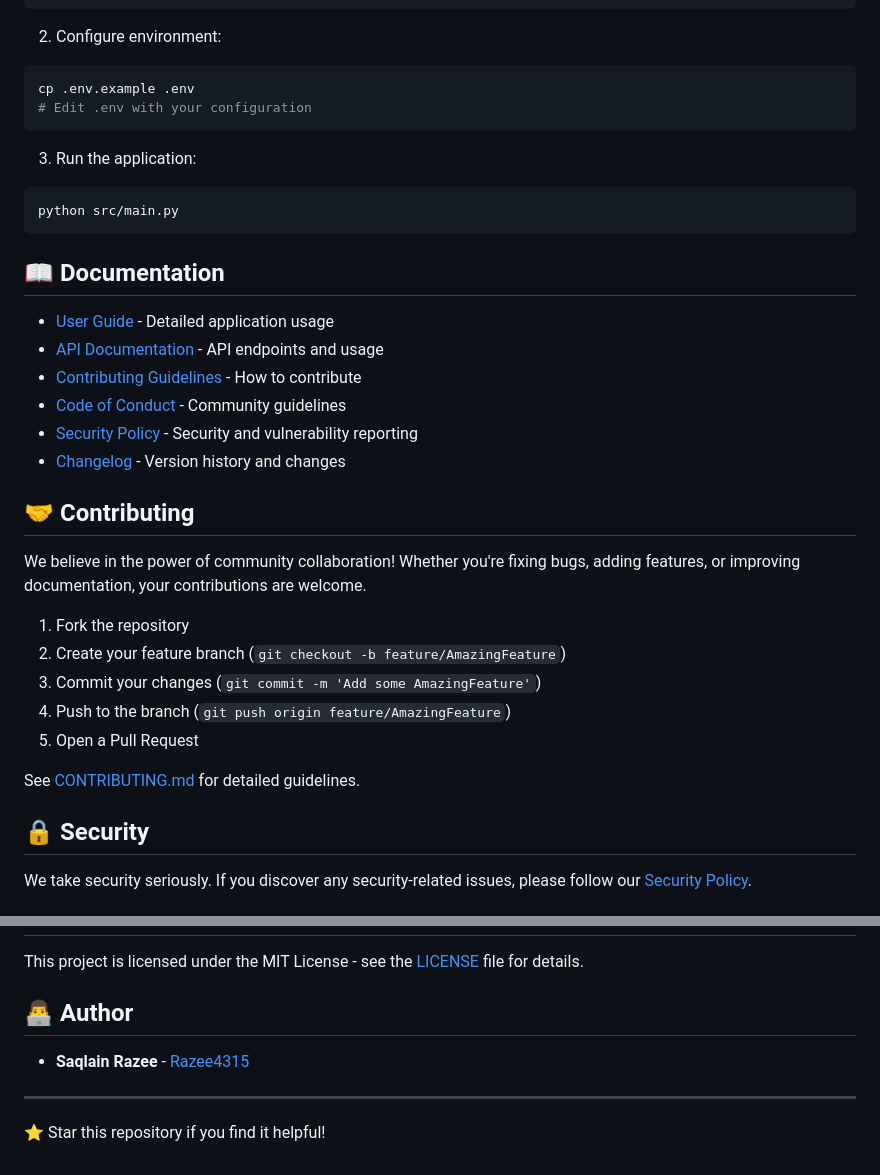
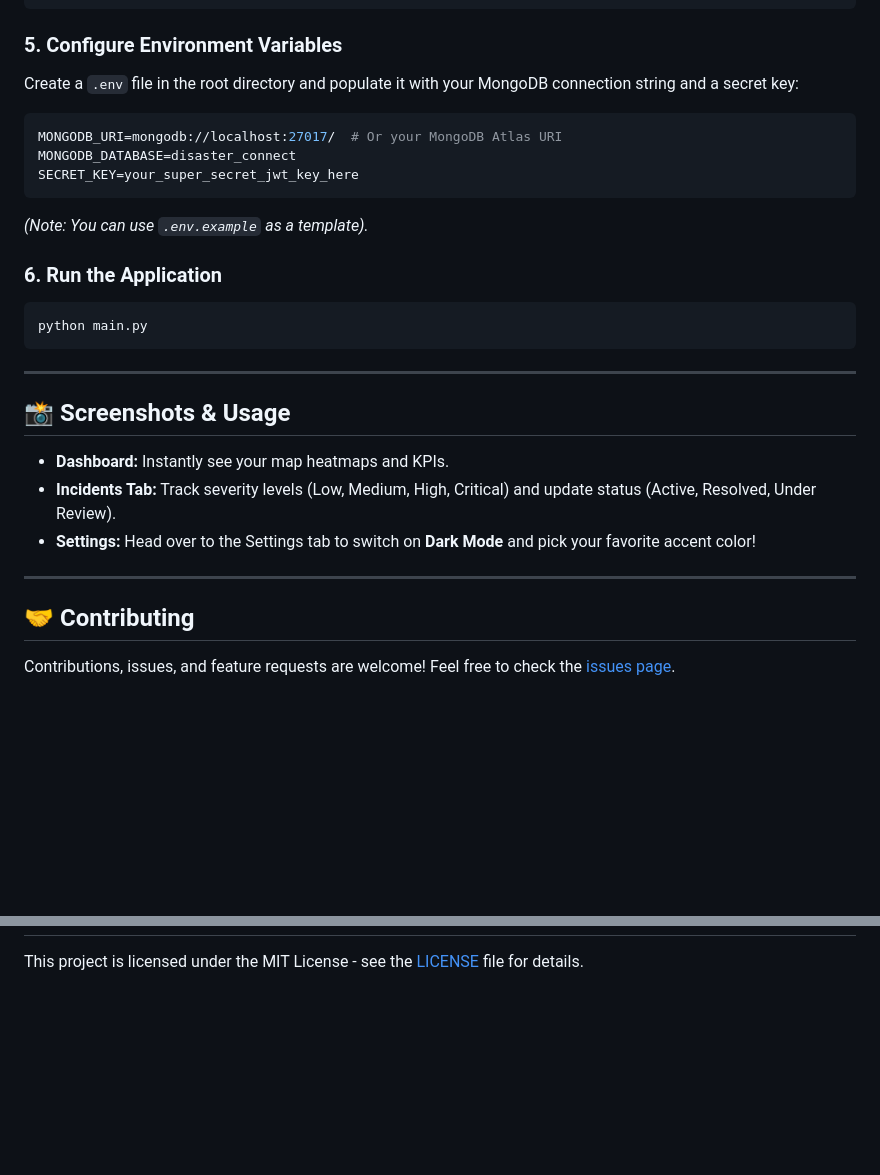
Before and after one commit to Dwaynejj/DisasterConnect, a Markdown page: README.md, 2 parts joined by grey strips. Drawn GitHub-style; blank space fills up the shorter version.

````diff
--- a/README.md
+++ b/README.md
@@ -42,39 +67,32 @@ source venv/bin/activate  # On Windows: venv\Scripts\activate
 pip install -r requirements.txt
 ```
 
-2. Configure environment:
-```bash
-cp .env.example .env
-# Edit .env with your configuration
+### 5. Configure Environment Variables
+Create a `.env` file in the root directory and populate it with your MongoDB connection string and a secret key:
+
+```env
+MONGODB_URI=mongodb://localhost:27017/  # Or your MongoDB Atlas URI
+MONGODB_DATABASE=disaster_connect
+SECRET_KEY=your_super_secret_jwt_key_here
 ```
 
-3. Run the application:
+*(Note: You can use `.env.example` as a template).*
+
+### 6. Run the Application
 ```bash
-python src/main.py
+python main.py
 ```
 
-## 📖 Documentation
+---
 
-- [User Guide](docs/USER_GUIDE.md) - Detailed application usage
-- [API Documentation](docs/API.md) - API endpoints and usage
-- [Contributing Guidelines](CONTRIBUTING.md) - How to contribute
-- [Code of Conduct](CODE_OF_CONDUCT.md) - Community guidelines
-- [Security Policy](SECURITY.md) - Security and vulnerability reporting
-- [Changelog](CHANGELOG.md) - Version history and changes
+## 📸 Screenshots & Usage
+
+- **Dashboard:** Instantly see your map heatmaps and KPIs.
+- **Incidents Tab:** Track severity levels (Low, Medium, High, Critical) and update status (Active, Resolved, Under Review).
+- **Settings:** Head over to the Settings tab to switch on **Dark Mode** and pick your favorite accent color!
+
+---
 
 ## 🤝 Contributing
+Contributions, issues, and feature requests are welcome! Feel free to check the [issues page](https://github.com/Dwaynejj/DisasterConnect/issues).
 
-We believe in the power of community collaboration! Whether you're fixing bugs, adding features, or improving documentation, your contributions are welcome.
-
-1. Fork the repository
-2. Create your feature branch (`git checkout -b feature/AmazingFeature`)
-3. Commit your changes (`git commit -m 'Add some AmazingFeature'`)
-4. Push to the branch (`git push origin feature/AmazingFeature`)
-5. Open a Pull Request
-
-See [CONTRIBUTING.md](CONTRIBUTING.md) for detailed guidelines.
-
-## 🔒 Security
-
-We take security seriously. If you discover any security-related issues, please follow our [Security Policy](SECURITY.md).
-
@@ -103,8 +100 @@ Here are some snapshots of our DisasterConnect interface:
 This project is licensed under the MIT License - see the [LICENSE](LICENSE) file for details.
-
-## 👨‍💻 Author
-
-- **Saqlain Razee** - [Razee4315](https://github.com/Razee4315)
-
----
-⭐ Star this repository if you find it helpful!
````
Also changed, not shown: other parts of README.md (+54 -50 lines).
